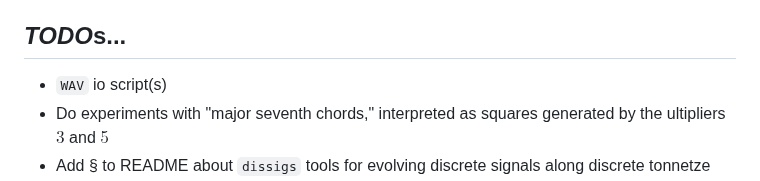
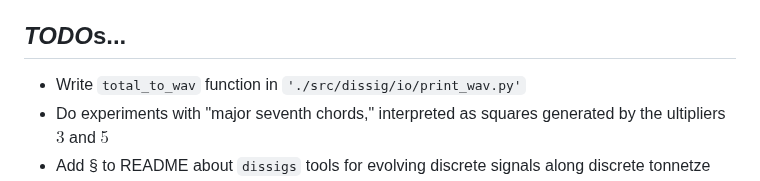
Before and after one commit to TYLERSFOSTER/Discrete-Signal-Tonality, a Markdown page: README.md, the part around the change. Drawn GitHub-style.

```diff
--- a/README.md
+++ b/README.md
@@ -27,7 +27,7 @@ The library includes:
 Whether you're a theorist, signal processing researcher, or just curious about how number theory meets timbre, disig provides an experimental playground for navigating the space of harmonic motion in modular time.
 
 ## *TODO*s...
-- `WAV` io script(s)
+- Write `total_to_wav` function in `'./src/dissig/io/print_wav.py'`
 - Do experiments with "major seventh chords," interpreted as squares generated by the ultipliers $3$ and $5$
 - Add § to README about `dissigs` tools for evolving discrete signals along discrete tonnetze
 - Fix 0's in divisor grid images in `README.md`
```
